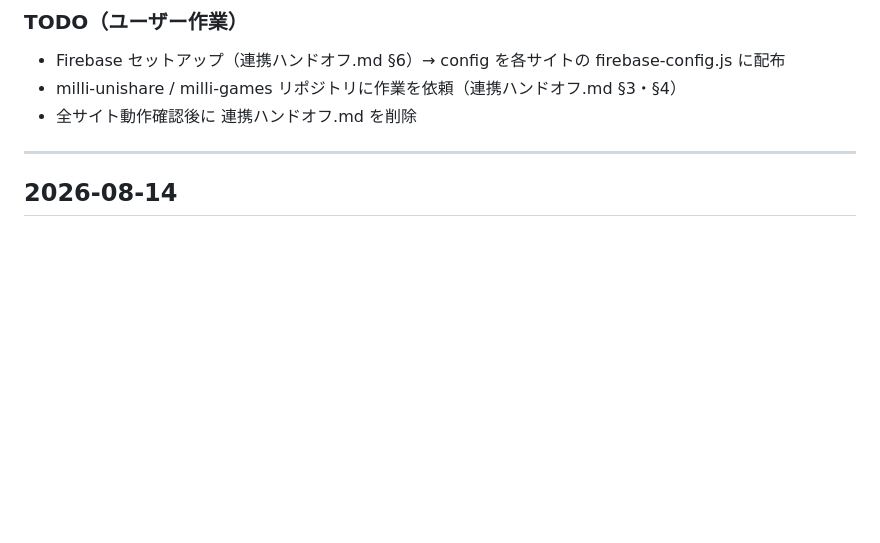
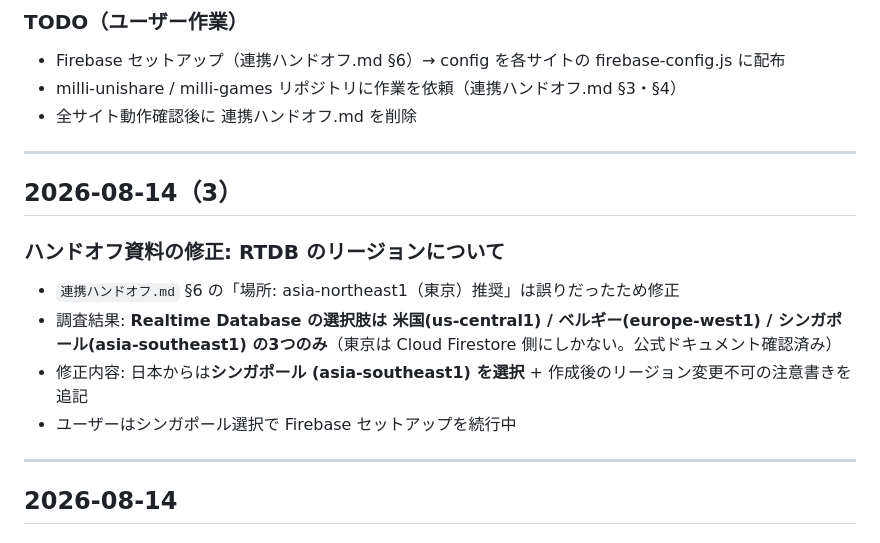
Before and after one commit to sunmachia/Millipro-Chronicle, a Markdown page: 作業メモ.md, the part around the change. Drawn GitHub-style; blank space fills up the shorter version.

Commit message:
ハンドオフ資料修正: RTDBのリージョンは3択のみ（東京はFirestoreのみ）

```diff
--- a/作業メモ.md
+++ b/作業メモ.md
@@ -34,6 +34,16 @@ Milipro Chronicle（ミリクロ）の開発メモ。作業するたびに追記
 - Firebase セットアップ（連携ハンドオフ.md §6）→ config を各サイトの firebase-config.js に配布
 - milli-unishare / milli-games リポジトリに作業を依頼（連携ハンドオフ.md §3・§4）
 - 全サイト動作確認後に 連携ハンドオフ.md を削除
+
+---
+
+## 2026-08-14（3）
+
+### ハンドオフ資料の修正: RTDB のリージョンについて
+- `連携ハンドオフ.md` §6 の「場所: asia-northeast1（東京）推奨」は誤りだったため修正
+- 調査結果: **Realtime Database の選択肢は 米国(us-central1) / ベルギー(europe-west1) / シンガポール(asia-southeast1) の3つのみ**（東京は Cloud Firestore 側にしかない。公式ドキュメント確認済み）
+- 修正内容: 日本からは**シンガポール (asia-southeast1) を選択** + 作成後のリージョン変更不可の注意書きを追記
+- ユーザーはシンガポール選択で Firebase セットアップを続行中
 
 ---
 
```
Also changed, not shown: 連携ハンドオフ.md (+2 -1 lines).
